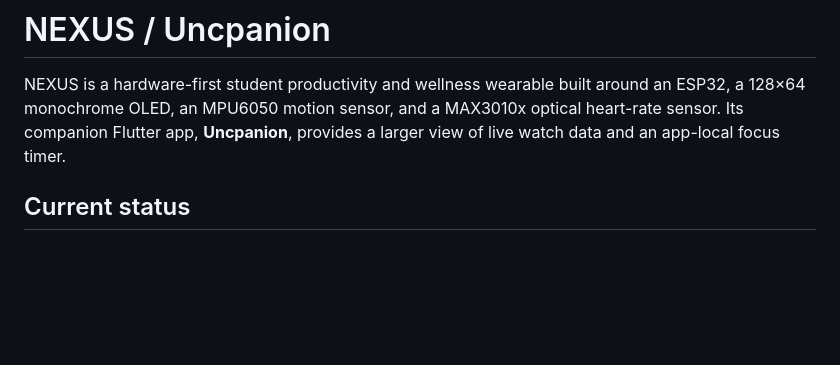
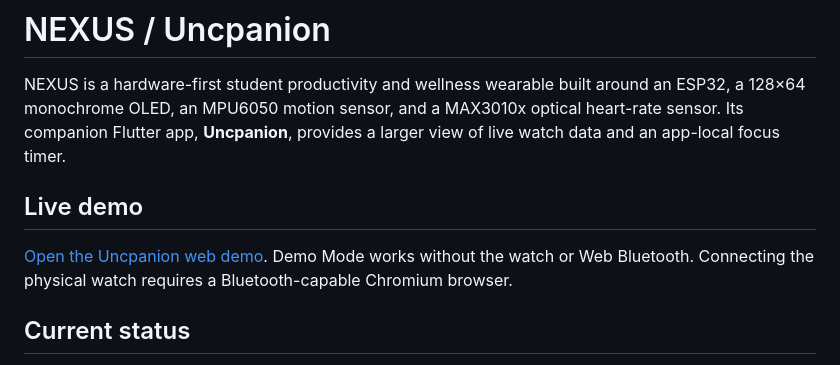
Before and after one commit to benn9909/nexus-uncpanion, a Markdown page: README.md, the part around the change. Rendered like a GitHub page; blank space fills up the shorter version.

Commit message:
Add live Uncpanion demo link

```diff
--- a/README.md
+++ b/README.md
@@ -1,6 +1,10 @@
 # NEXUS / Uncpanion
 
 NEXUS is a hardware-first student productivity and wellness wearable built around an ESP32, a 128×64 monochrome OLED, an MPU6050 motion sensor, and a MAX3010x optical heart-rate sensor. Its companion Flutter app, **Uncpanion**, provides a larger view of live watch data and an app-local focus timer.
+
+## Live demo
+
+[Open the Uncpanion web demo](https://jovial-crostata-94d87f.netlify.app/). Demo Mode works without the watch or Web Bluetooth. Connecting the physical watch requires a Bluetooth-capable Chromium browser.
 
 ## Current status
 
```
Also changed, not shown: app/README.md (+2 -0 lines).
